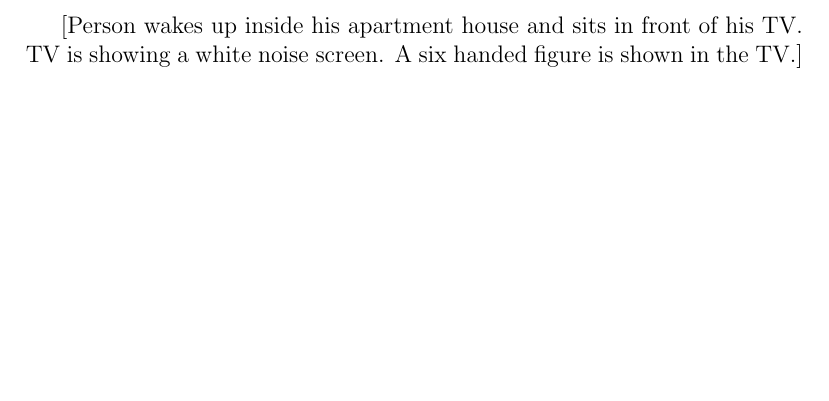
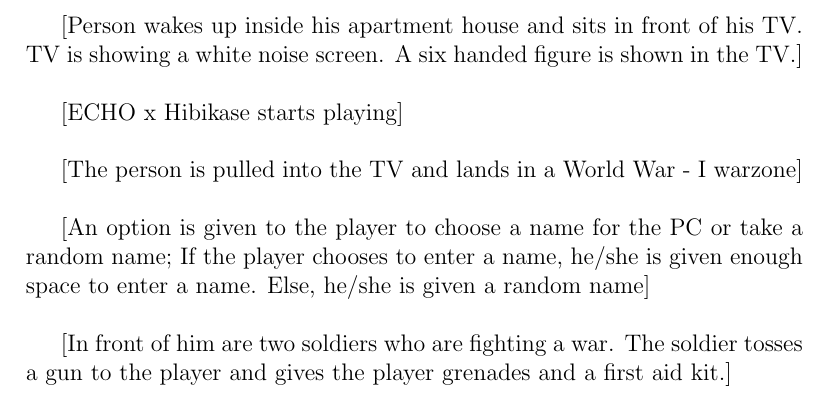
Before and after one commit to tarunkumar804/Anholor, a LaTeX document (Scripts/Main story line.tex): part of page 2 of 2, cut so that both start at the same text, the shorter picture padded with empty space. Compiled offline with pdfLaTeX.

Commit message:
Added more lines to a script

```diff
--- a/Scripts/Main story line.tex
+++ b/Scripts/Main story line.tex
@@ -4,4 +4,13 @@
 \begin{document}
 \maketitle
 [Person wakes up inside his apartment house and sits in front of his TV. TV is showing a white noise screen. A six handed figure is shown in the TV.]\newline
+
+[ECHO x Hibikase starts playing]\newline
+
+[The person is pulled into the TV and lands in a World War - I warzone]\newline
+
+[An option is given to the player to choose a name for the PC or take a random name; If the player chooses to enter a name, he/she is given enough space to enter a name. Else, he/she is given a random name]\newline
+
+[In front of him are two soldiers who are fighting a war. The soldier tosses a gun to the player and gives the player grenades and a first aid kit.]\newline
+
 \end{document}
```
Also changed, not shown: 1 other file.
